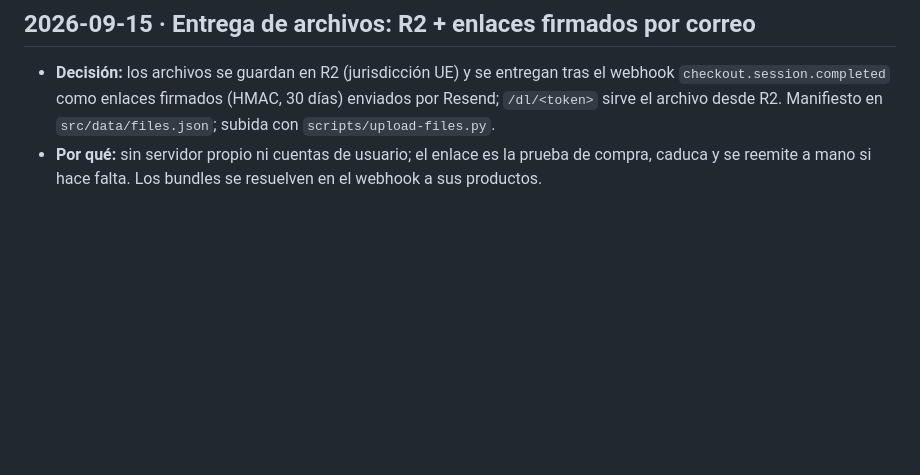
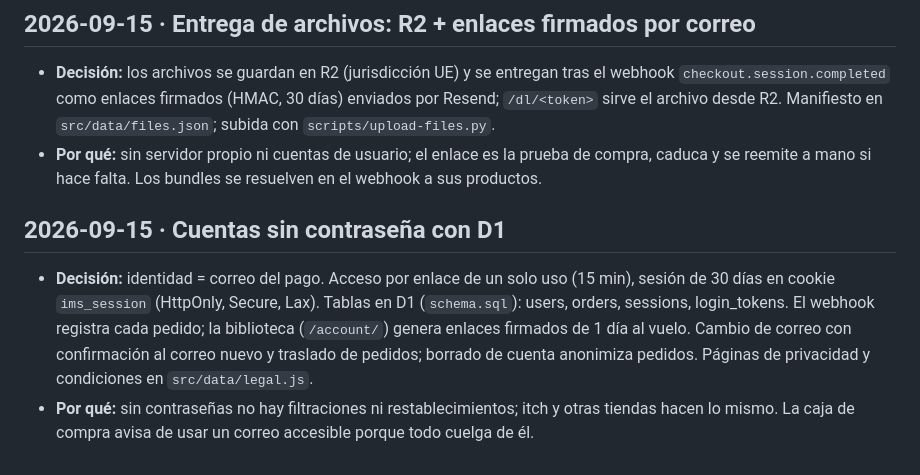
Before and after one commit to icemanstudio/icemanstudio-web, a Markdown page: DECISIONS.md, the part around the change. GitHub-like rendering; blank space fills up the shorter version.

```diff
--- a/DECISIONS.md
+++ b/DECISIONS.md
@@ -60,3 +60,7 @@ Registro de decisiones duraderas. Añadir al final; no reescribir las anteriores
 ## 2026-09-15 · Entrega de archivos: R2 + enlaces firmados por correo
 - **Decisión:** los archivos se guardan en R2 (jurisdicción UE) y se entregan tras el webhook `checkout.session.completed` como enlaces firmados (HMAC, 30 días) enviados por Resend; `/dl/<token>` sirve el archivo desde R2. Manifiesto en `src/data/files.json`; subida con `scripts/upload-files.py`.
 - **Por qué:** sin servidor propio ni cuentas de usuario; el enlace es la prueba de compra, caduca y se reemite a mano si hace falta. Los bundles se resuelven en el webhook a sus productos.
+
+## 2026-09-15 · Cuentas sin contraseña con D1
+- **Decisión:** identidad = correo del pago. Acceso por enlace de un solo uso (15 min), sesión de 30 días en cookie `ims_session` (HttpOnly, Secure, Lax). Tablas en D1 (`schema.sql`): users, orders, sessions, login_tokens. El webhook registra cada pedido; la biblioteca (`/account/`) genera enlaces firmados de 1 día al vuelo. Cambio de correo con confirmación al correo nuevo y traslado de pedidos; borrado de cuenta anonimiza pedidos. Páginas de privacidad y condiciones en `src/data/legal.js`.
+- **Por qué:** sin contraseñas no hay filtraciones ni restablecimientos; itch y otras tiendas hacen lo mismo. La caja de compra avisa de usar un correo accesible porque todo cuelga de él.
```
Also changed, not shown: DESIGN.md (+7 -0 lines).
